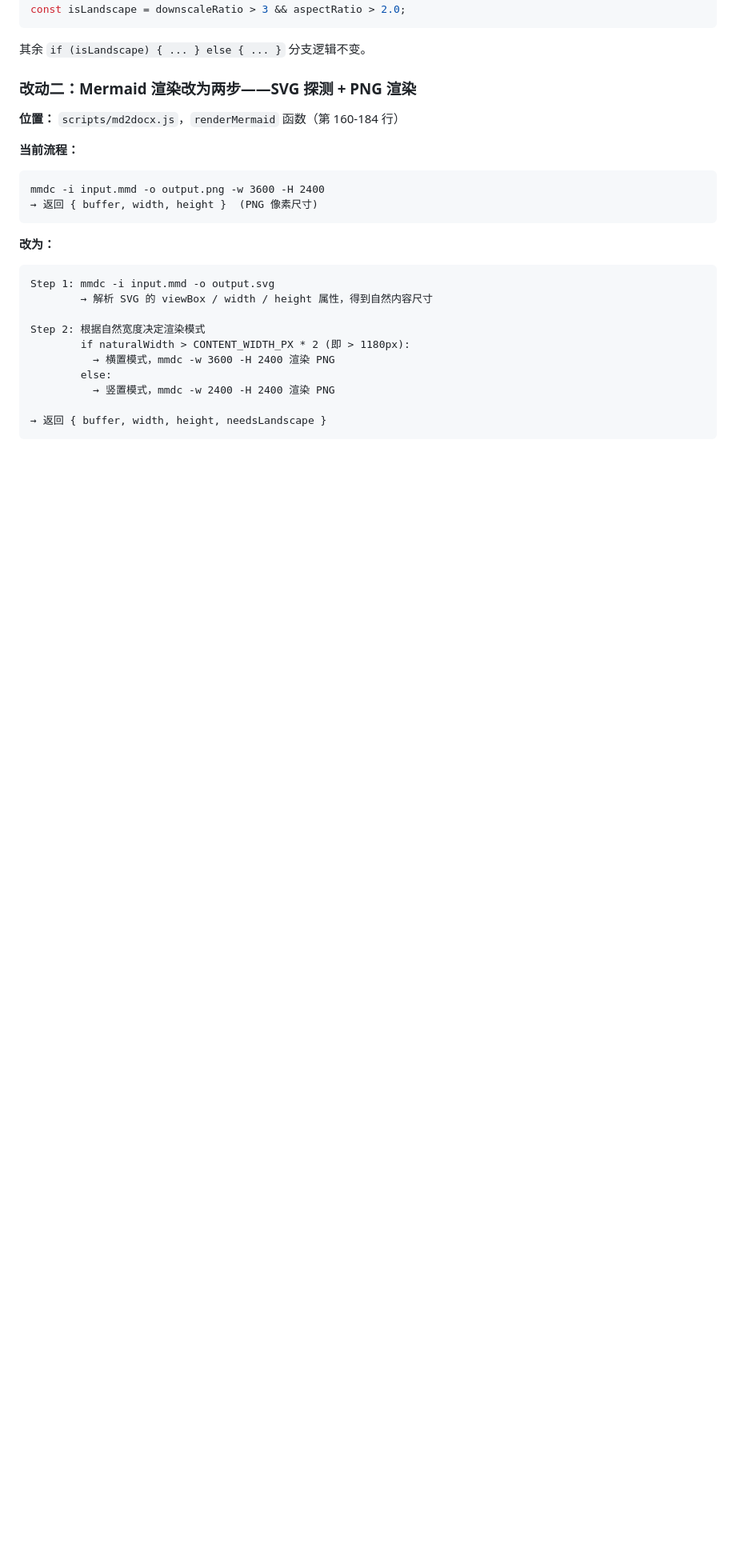
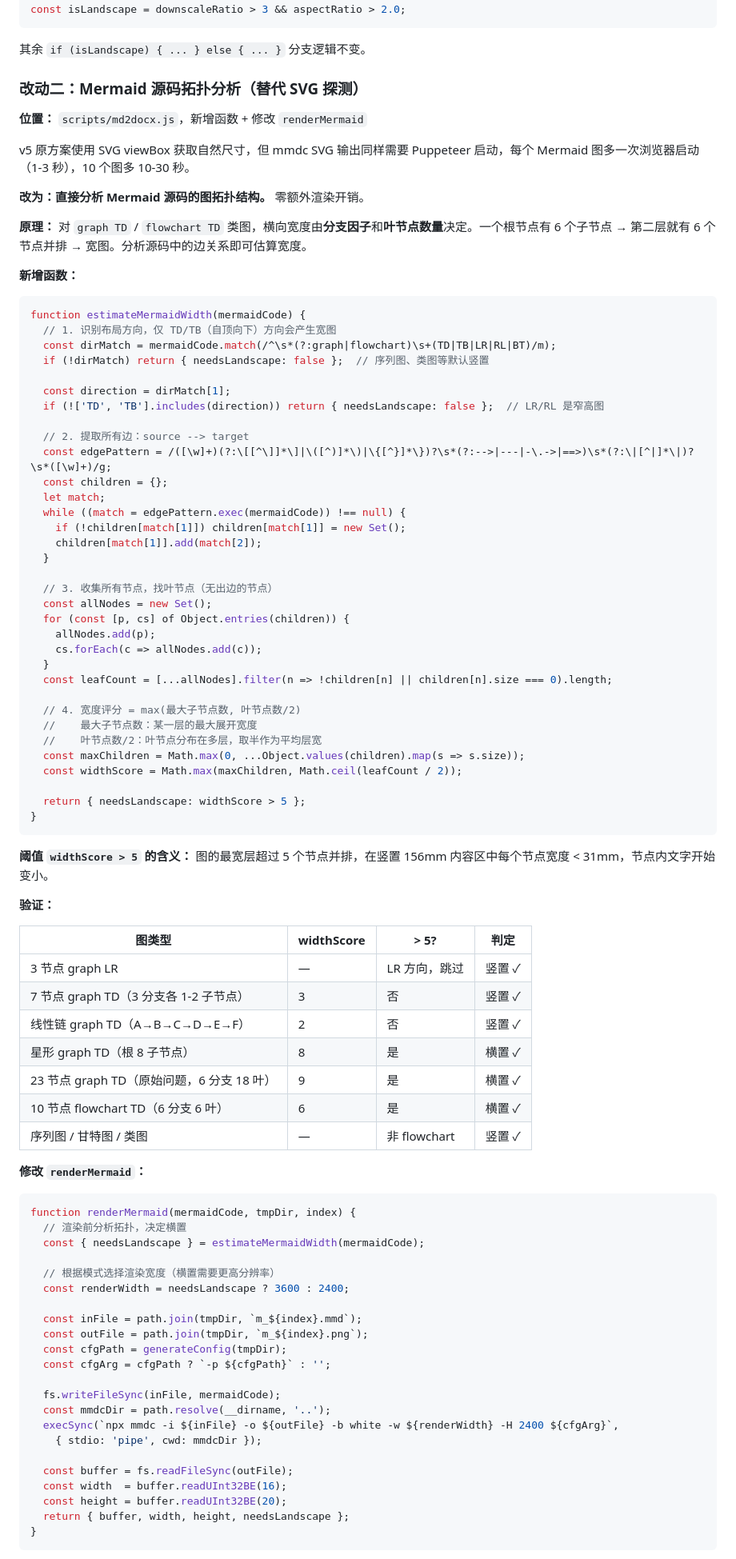
Before and after one commit to randomgitsrc/md2docx, a Markdown page: docs/plans/large-image-landscape-v5.md, the part around one of its changes. Shown at 80% size. Rendered like a GitHub page; blank space fills up the shorter version.

Commit message:
docs: v5 update - replace SVG parsing with source code topology analysis

````diff
--- a/docs/plans/large-image-landscape-v5.md
+++ b/docs/plans/large-image-landscape-v5.md
@@ -77,29 +75,92 @@ const isLandscape = downscaleRatio > 3 && aspectRatio > 2.0;
 
 其余 `if (isLandscape) { ... } else { ... }` 分支逻辑不变。
 
-### 改动二：Mermaid 渲染改为两步——SVG 探测 + PNG 渲染
+### 改动二：Mermaid 源码拓扑分析（替代 SVG 探测）
 
-**位置：** `scripts/md2docx.js`，`renderMermaid` 函数（第 160-184 行）
+**位置：** `scripts/md2docx.js`，新增函数 + 修改 `renderMermaid`
 
-**当前流程：**
+v5 原方案使用 SVG viewBox 获取自然尺寸，但 mmdc SVG 输出同样需要 Puppeteer 启动，每个 Mermaid 图多一次浏览器启动（1-3 秒），10 个图多 10-30 秒。
 
-```
-mmdc -i input.mmd -o output.png -w 3600 -H 2400
-→ 返回 { buffer, width, height }  (PNG 像素尺寸)
+**改为：直接分析 Mermaid 源码的图拓扑结构。** 零额外渲染开销。
+
+**原理：** 对 `graph TD` / `flowchart TD` 类图，横向宽度由**分支因子**和**叶节点数量**决定。一个根节点有 6 个子节点 → 第二层就有 6 个节点并排 → 宽图。分析源码中的边关系即可估算宽度。
+
+**新增函数：**
+
+```javascript
+function estimateMermaidWidth(mermaidCode) {
+  // 1. 识别布局方向，仅 TD/TB（自顶向下）方向会产生宽图
+  const dirMatch = mermaidCode.match(/^\s*(?:graph|flowchart)\s+(TD|TB|LR|RL|BT)/m);
+  if (!dirMatch) return { needsLandscape: false };  // 序列图、类图等默认竖置
+
+  const direction = dirMatch[1];
+  if (!['TD', 'TB'].includes(direction)) return { needsLandscape: false };  // LR/RL 是窄高图
+
+  // 2. 提取所有边：source --> target
+  const edgePattern = /([\w]+)(?:\[[^\]]*\]|\([^)]*\)|\{[^}]*\})?\s*(?:-->|---|-\.->|==>)\s*(?:\|[^|]*\|)?\s*([\w]+)/g;
+  const children = {};
+  let match;
+  while ((match = edgePattern.exec(mermaidCode)) !== null) {
+    if (!children[match[1]]) children[match[1]] = new Set();
+    children[match[1]].add(match[2]);
+  }
+
+  // 3. 收集所有节点，找叶节点（无出边的节点）
+  const allNodes = new Set();
+  for (const [p, cs] of Object.entries(children)) {
+    allNodes.add(p);
+    cs.forEach(c => allNodes.add(c));
+  }
+  const leafCount = [...allNodes].filter(n => !children[n] || children[n].size === 0).length;
+
+  // 4. 宽度评分 = max(最大子节点数, 叶节点数/2)
+  //    最大子节点数：某一层的最大展开宽度
+  //    叶节点数/2：叶节点分布在多层，取半作为平均层宽
+  const maxChildren = Math.max(0, ...Object.values(children).map(s => s.size));
+  const widthScore = Math.max(maxChildren, Math.ceil(leafCount / 2));
+
+  return { needsLandscape: widthScore > 5 };
+}
 ```
 
-**改为：**
+**阈值 `widthScore > 5` 的含义：** 图的最宽层超过 5 个节点并排，在竖置 156mm 内容区中每个节点宽度 < 31mm，节点内文字开始变小。
 
-```
-Step 1: mmdc -i input.mmd -o output.svg
-        → 解析 SVG 的 viewBox / width / height 属性，得到自然内容尺寸
+**验证：**
 
-Step 2: 根据自然宽度决定渲染模式
-        if naturalWidth > CONTENT_WIDTH_PX * 2 (即 > 1180px):
-          → 横置模式，mmdc -w 3600 -H 2400 渲染 PNG
-        else:
-          → 竖置模式，mmdc -w 2400 -H 2400 渲染 PNG
+| 图类型 | widthScore | > 5? | 判定 |
+|--------|-----------|------|------|
+| 3 节点 graph LR | — | LR 方向，跳过 | 竖置 ✓ |
+| 7 节点 graph TD（3 分支各 1-2 子节点）| 3 | 否 | 竖置 ✓ |
+| 线性链 graph TD（A→B→C→D→E→F）| 2 | 否 | 竖置 ✓ |
+| 星形 graph TD（根 8 子节点）| 8 | 是 | 横置 ✓ |
+| 23 节点 graph TD（原始问题，6 分支 18 叶）| 9 | 是 | 横置 ✓ |
+| 10 节点 flowchart TD（6 分支 6 叶）| 6 | 是 | 横置 ✓ |
+| 序列图 / 甘特图 / 类图 | — | 非 flowchart | 竖置 ✓ |
 
-→ 返回 { buffer, width, height, needsLandscape }
+**修改 `renderMermaid`：**
+
+```javascript
+function renderMermaid(mermaidCode, tmpDir, index) {
+  // 渲染前分析拓扑，决定横置
+  const { needsLandscape } = estimateMermaidWidth(mermaidCode);
+
+  // 根据模式选择渲染宽度（横置需要更高分辨率）
+  const renderWidth = needsLandscape ? 3600 : 2400;
+
+  const inFile = path.join(tmpDir, `m_${index}.mmd`);
+  const outFile = path.join(tmpDir, `m_${index}.png`);
+  const cfgPath = generateConfig(tmpDir);
+  const cfgArg = cfgPath ? `-p ${cfgPath}` : '';
+
+  fs.writeFileSync(inFile, mermaidCode);
+  const mmdcDir = path.resolve(__dirname, '..');
+  execSync(`npx mmdc -i ${inFile} -o ${outFile} -b white -w ${renderWidth} -H 2400 ${cfgArg}`,
+    { stdio: 'pipe', cwd: mmdcDir });
+
+  const buffer = fs.readFileSync(outFile);
+  const width  = buffer.readUInt32BE(16);
+  const height = buffer.readUInt32BE(20);
+  return { buffer, width, height, needsLandscape };
+}
 ```
 
````
Also changed, not shown: other parts of docs/plans/large-image-landscape-v5.md (+27 -55 lines).
